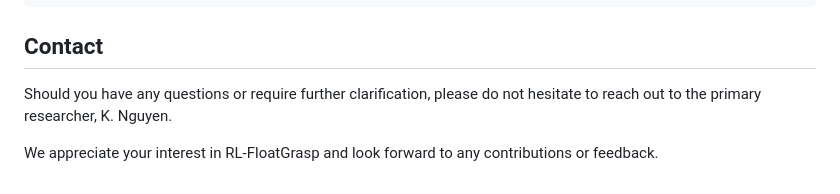
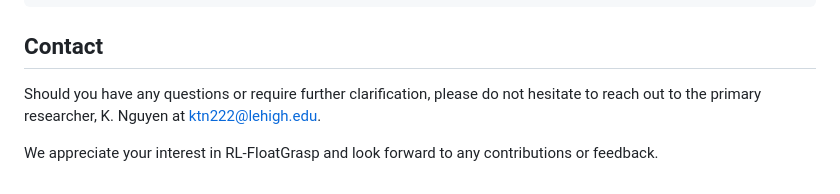
Before and after one commit to rl-floatgrasp/rl-floatgrasp, a Markdown page: README.md, the part around the change. GitHub-like rendering.

```diff
--- a/README.md
+++ b/README.md
@@ -78,6 +78,6 @@ python test.py  --nsubsteps 15 \
 
 ## Contact
 
-Should you have any questions or require further clarification, please do not hesitate to reach out to the primary researcher, K. Nguyen.
+Should you have any questions or require further clarification, please do not hesitate to reach out to the primary researcher, K. Nguyen at ktn222@lehigh.edu.
 
 We appreciate your interest in RL-FloatGrasp and look forward to any contributions or feedback.
```
